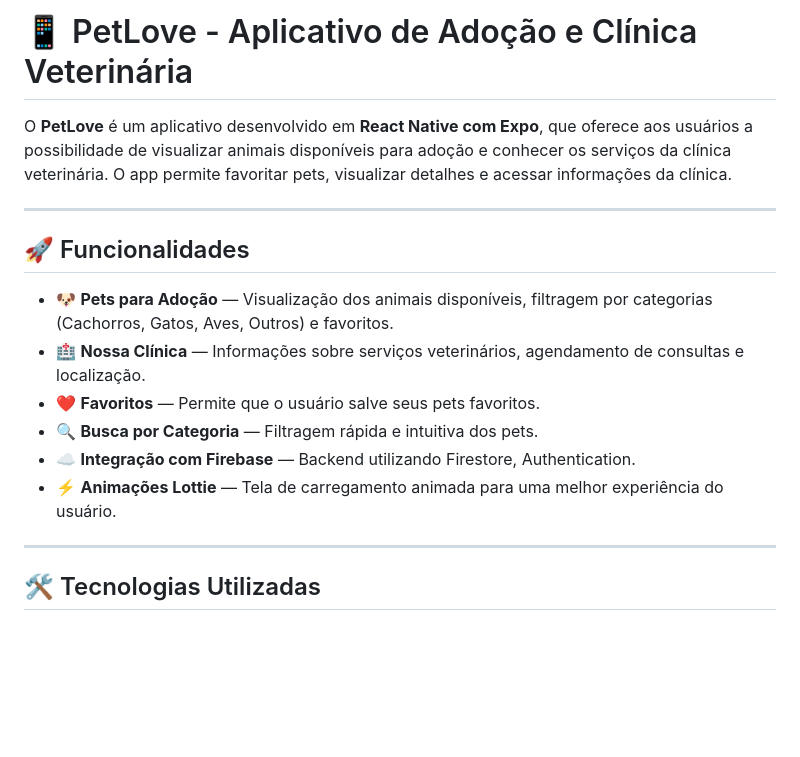
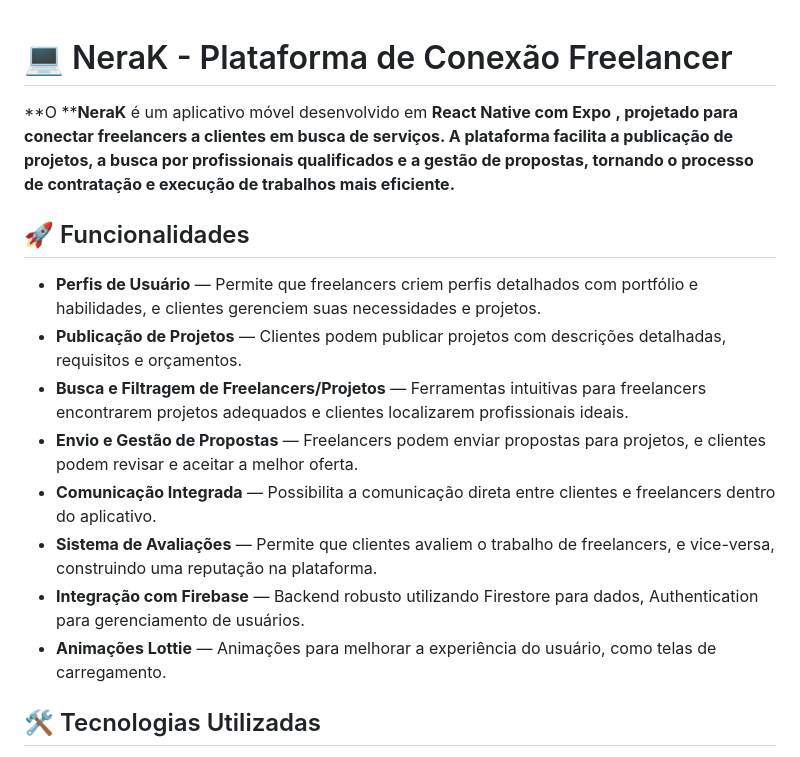
Before and after one commit to JulyaAlfaiate/ProjetoDM2, a Markdown page: neraK/README.md, the part around one of its changes. Rendered like a GitHub page; blank space fills up the shorter version.

```diff
--- a/neraK/README.md
+++ b/neraK/README.md
@@ -1,19 +1,18 @@
-# 📱 PetLove - Aplicativo de Adoção e Clínica Veterinária
 
-O **PetLove** é um aplicativo desenvolvido em **React Native com Expo**, que oferece aos usuários a possibilidade de visualizar animais disponíveis para adoção e conhecer os serviços da clínica veterinária. O app permite favoritar pets, visualizar detalhes e acessar informações da clínica.
+# 💻 NeraK - Plataforma de Conexão Freelancer
 
----
+**O ****NeraK** é um aplicativo móvel desenvolvido em  **React Native com Expo** **, projetado para conectar freelancers a clientes em busca de serviços. A plataforma facilita a publicação de projetos, a busca por profissionais qualificados e a gestão de propostas, tornando o processo de contratação e execução de trabalhos mais eficiente.**
 
 ## 🚀 Funcionalidades
 
-- 🐶 **Pets para Adoção** — Visualização dos animais disponíveis, filtragem por categorias (Cachorros, Gatos, Aves, Outros) e favoritos.
-- 🏥 **Nossa Clínica** — Informações sobre serviços veterinários, agendamento de consultas e localização.
-- ❤️ **Favoritos** — Permite que o usuário salve seus pets favoritos.
-- 🔍 **Busca por Categoria** — Filtragem rápida e intuitiva dos pets.
-- ☁️ **Integração com Firebase** — Backend utilizando Firestore, Authentication.
-- ⚡ **Animações Lottie** — Tela de carregamento animada para uma melhor experiência do usuário.
-
----
+* **Perfis de Usuário** — Permite que freelancers criem perfis detalhados com portfólio e habilidades, e clientes gerenciem suas necessidades e projetos.
+* **Publicação de Projetos** — Clientes podem publicar projetos com descrições detalhadas, requisitos e orçamentos.
+* **Busca e Filtragem de Freelancers/Projetos** — Ferramentas intuitivas para freelancers encontrarem projetos adequados e clientes localizarem profissionais ideais.
+* **Envio e Gestão de Propostas** — Freelancers podem enviar propostas para projetos, e clientes podem revisar e aceitar a melhor oferta.
+* **Comunicação Integrada** — Possibilita a comunicação direta entre clientes e freelancers dentro do aplicativo.
+* **Sistema de Avaliações** — Permite que clientes avaliem o trabalho de freelancers, e vice-versa, construindo uma reputação na plataforma.
+* **Integração com Firebase** — Backend robusto utilizando Firestore para dados, Authentication para gerenciamento de usuários.
+* **Animações Lottie** — Animações para melhorar a experiência do usuário, como telas de carregamento.
 
 ## 🛠️ Tecnologias Utilizadas
 
```
Also changed, not shown: other parts of neraK/README.md (+43 -36 lines), README.md (deleted, +0 -2 lines).
